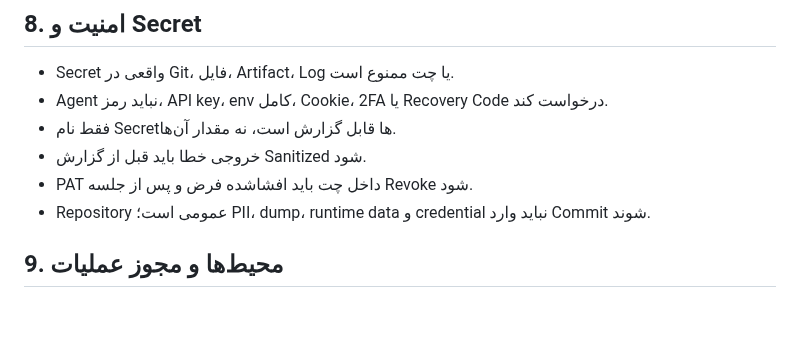
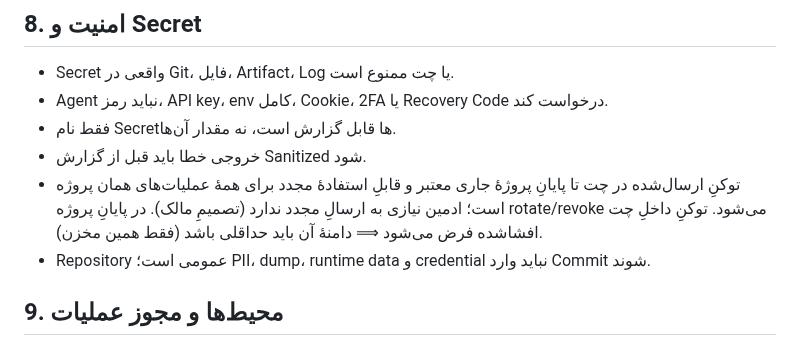
Before and after one commit to veloratrade/veloratrade, a Markdown page: AGENTS.md, the part around the change. Rendered like a GitHub page; blank space fills up the shorter version.

```diff
--- a/AGENTS.md
+++ b/AGENTS.md
@@ -245,7 +245,7 @@ Diff کامل، محتوای کامل فایل و Log خام نباید تکرا
 - Agent نباید رمز، API key، env کامل، Cookie، 2FA یا Recovery Code درخواست کند.
 - فقط نام Secretها قابل گزارش است، نه مقدار آن‌ها.
 - خروجی خطا باید قبل از گزارش Sanitized شود.
-- PAT داخل چت باید افشاشده فرض و پس از جلسه Revoke شود.
+- توکنِ ارسال‌شده در چت تا پایانِ پروژهٔ جاری معتبر و قابلِ استفادهٔ مجدد برای همهٔ عملیات‌های همان پروژه است؛ ادمین نیازی به ارسالِ مجدد ندارد (تصمیمِ مالک). در پایانِ پروژه rotate/revoke می‌شود. توکنِ داخلِ چت افشاشده فرض می‌شود ⟹ دامنهٔ آن باید حداقلی باشد (فقط همین مخزن).
 - Repository عمومی است؛ PII، dump، runtime data و credential نباید وارد Commit شوند.
 
 ## 9. محیط‌ها و مجوز عملیات
```
Also changed, not shown: docs/README.md (+1 -1 lines).
